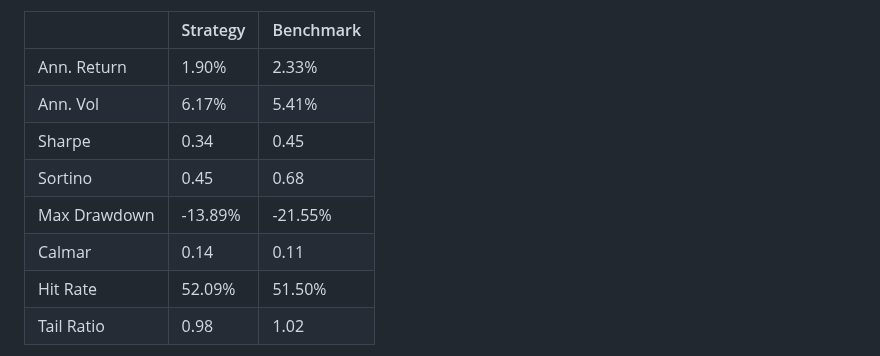
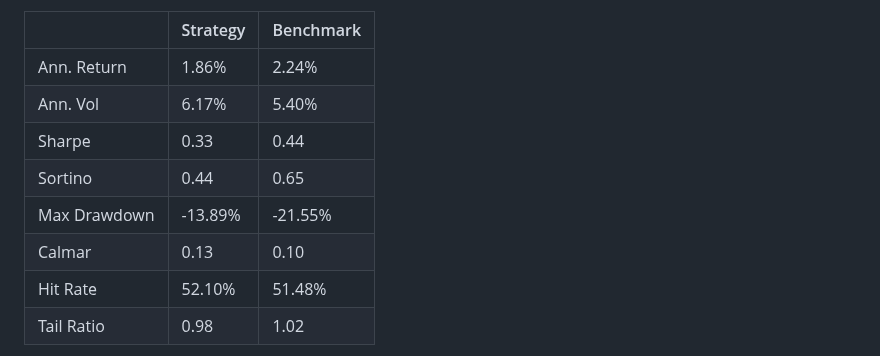
Before and after one commit to SachinMS206/cross-asset-macro-trend, a Markdown page: README.md, the part around one of its changes. Rendered like a GitHub page.

```diff
--- a/README.md
+++ b/README.md
@@ -100,13 +100,13 @@ typed in by hand.
 
 |              | Strategy   | Benchmark   |
 |:-------------|:-----------|:------------|
-| Ann. Return  | 1.90%      | 2.33%       |
-| Ann. Vol     | 6.17%      | 5.41%       |
-| Sharpe       | 0.34       | 0.45        |
-| Sortino      | 0.45       | 0.68        |
+| Ann. Return  | 1.86%      | 2.24%       |
+| Ann. Vol     | 6.17%      | 5.40%       |
+| Sharpe       | 0.33       | 0.44        |
+| Sortino      | 0.44       | 0.65        |
 | Max Drawdown | -13.89%    | -21.55%     |
-| Calmar       | 0.14       | 0.11        |
-| Hit Rate     | 52.09%     | 51.50%      |
+| Calmar       | 0.13       | 0.10        |
+| Hit Rate     | 52.10%     | 51.48%      |
 | Tail Ratio   | 0.98       | 1.02        |
 
 ![Performance](reports/performance.png)
```
Also changed, not shown: other parts of README.md (+1 -1 lines), reports/metrics_table.md (+6 -6 lines), reports/performance.png, 1 other file.
